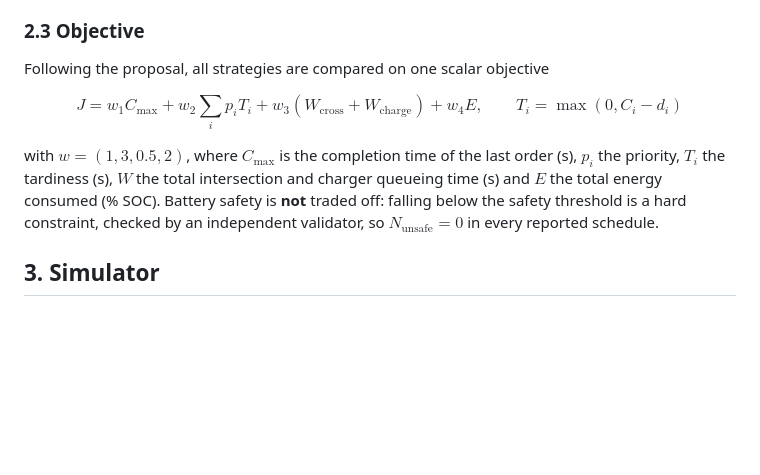
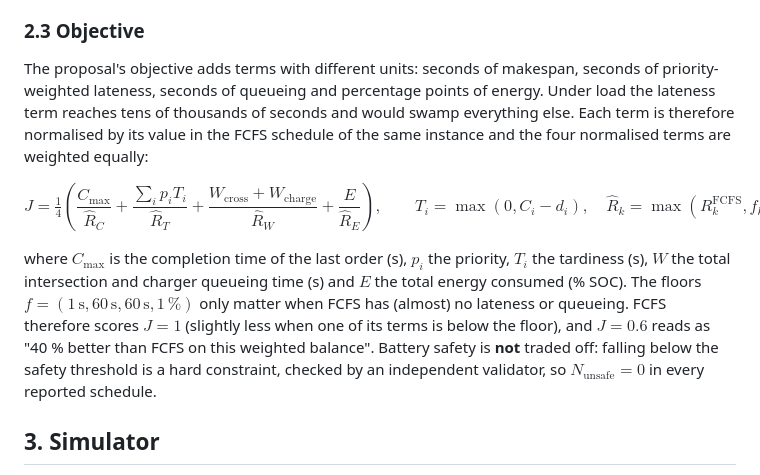
Before and after one commit to Eth4nMurpHy/robot-simulator, a Markdown page: report/report.md, the part around one of its changes. GitHub-like rendering; blank space fills up the shorter version.

```diff
--- a/report/report.md
+++ b/report/report.md
@@ -63,16 +63,24 @@ the base workload of the same seed. All strategies are evaluated on the identica
 
 ### 2.3 Objective
 
-Following the proposal, all strategies are compared on one scalar objective
+The proposal's objective adds terms with different units: seconds of makespan, seconds of
+priority-weighted lateness, seconds of queueing and percentage points of energy. Under load the
+lateness term reaches tens of thousands of seconds and would swamp everything else. Each term is
+therefore normalised by its value in the FCFS schedule of the same instance and the four normalised
+terms are weighted equally:
 
-$$J = w_1 C_{\max} + w_2 \sum_i p_i T_i + w_3 (W_{\text{cross}} + W_{\text{charge}}) + w_4 E,
-\qquad T_i = \max(0, C_i - d_i)$$
+$$J = \tfrac14\left(\frac{C_{\max}}{\hat R_C} + \frac{\sum_i p_i T_i}{\hat R_T}
++ \frac{W_{\text{cross}} + W_{\text{charge}}}{\hat R_W} + \frac{E}{\hat R_E}\right),
+\qquad T_i = \max(0, C_i - d_i),\quad \hat R_k = \max(R_k^{\text{FCFS}}, f_k)$$
 
-with $w = (1, 3, 0.5, 2)$, where $C_{\max}$ is the completion time of the last order (s), $p_i$ the
-priority, $T_i$ the tardiness (s), $W$ the total intersection and charger queueing time (s) and $E$
-the total energy consumed (% SOC). Battery safety is **not** traded off: falling below the safety
-threshold is a hard constraint, checked by an independent validator, so $N_{\text{unsafe}} = 0$ in
-every reported schedule.
+where $C_{\max}$ is the completion time of the last order (s), $p_i$ the priority, $T_i$ the
+tardiness (s), $W$ the total intersection and charger queueing time (s) and $E$ the total energy
+consumed (% SOC). The floors $f = (1\,\text{s}, 60\,\text{s}, 60\,\text{s}, 1\,\%)$ only matter when
+FCFS has (almost) no lateness or queueing. FCFS therefore scores $J = 1$ (slightly less when one of
+its terms is below the floor), and $J = 0.6$ reads as "40 % better than FCFS on this weighted
+balance". Battery safety is **not** traded off: falling below the safety threshold is a hard
+constraint, checked by an independent validator, so $N_{\text{unsafe}} = 0$ in every reported
+schedule.
 
 ## 3. Simulator
 
```
Also changed, not shown: other parts of report/report.md (+68 -2 lines).
